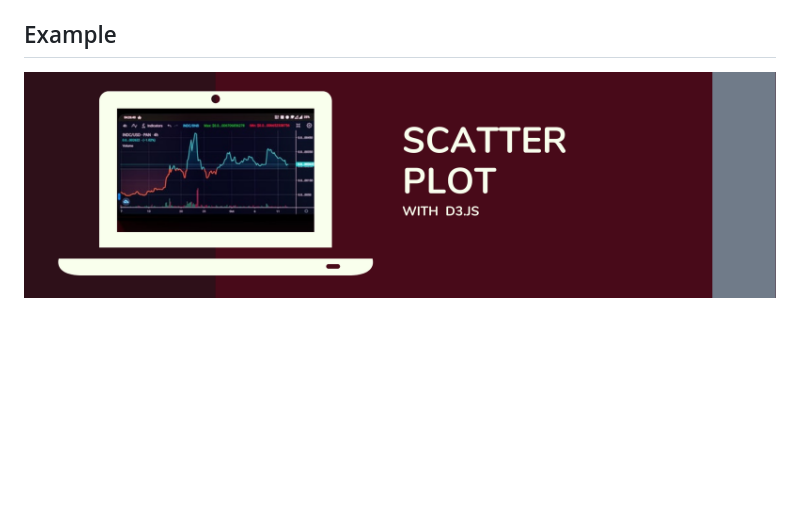
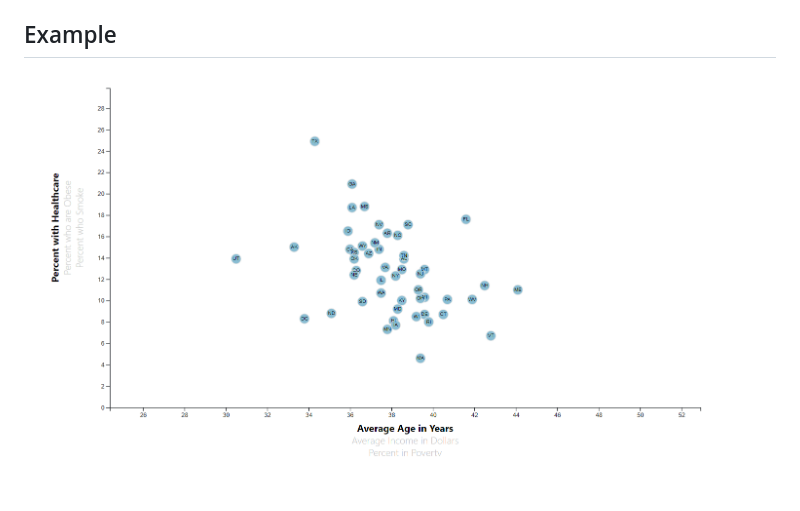
Before and after one commit to ejw-data/d3-scatterplot, a Markdown page: README.md, the part around the change. Rendered like a GitHub page; pictures changed too: assets/images/d3-scatter-example.png (added); blank space fills up the shorter version.

Commit message:
updated image

```diff
--- a/README.md
+++ b/README.md
@@ -40,6 +40,6 @@ I believe the original dataset came from Kaggle and was one of their Quality of
 
 ## Example
 
-![D3 Scatterplot Graphic with Multiple Axis](./assets/images/scatter-plot-d3.png)
+![D3 Scatterplot Graphic with Multiple Axis](./assets/images/d3-scatter-example.png)
 
 <br>
```
